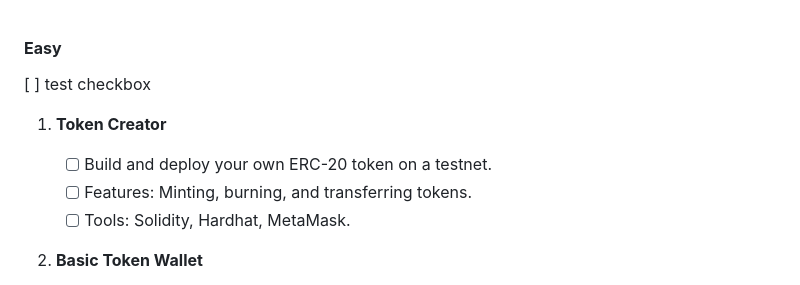
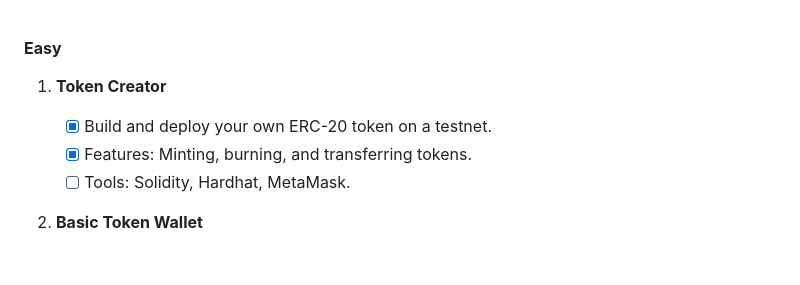
Before and after one commit to SergeyBondar93/ether-contracts, a Markdown page: todo.md, the part around the change. Drawn GitHub-style; blank space fills up the shorter version.

Commit message:
chore: mark tasks done

```diff
--- a/todo.md
+++ b/todo.md
@@ -1,11 +1,9 @@
 #### **Easy**
-
-[ ] test checkbox
 
 1.  **Token Creator**
 
-    - [ ] Build and deploy your own ERC-20 token on a testnet.
-    - [ ] Features: Minting, burning, and transferring tokens.
+    - [x] Build and deploy your own ERC-20 token on a testnet.
+    - [x] Features: Minting, burning, and transferring tokens.
     - [ ] Tools: Solidity, Hardhat, MetaMask.
 
 2.  **Basic Token Wallet**
```
